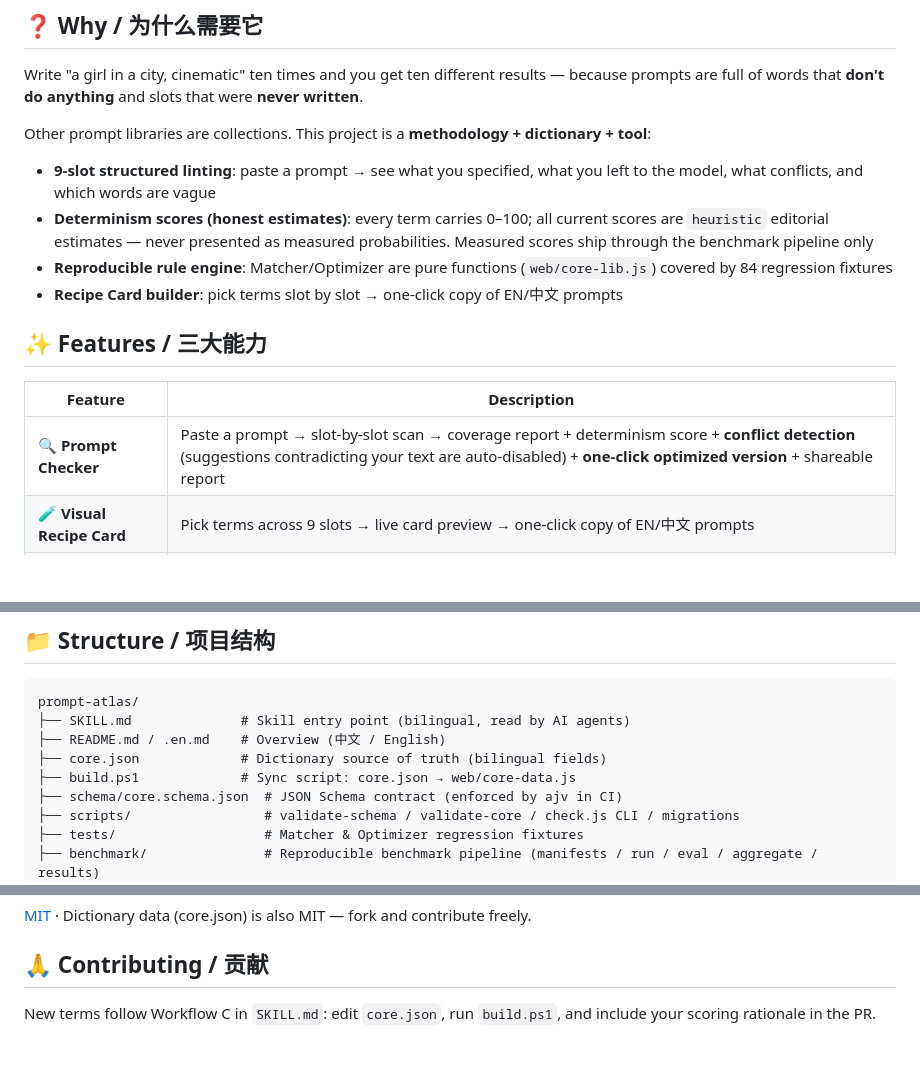
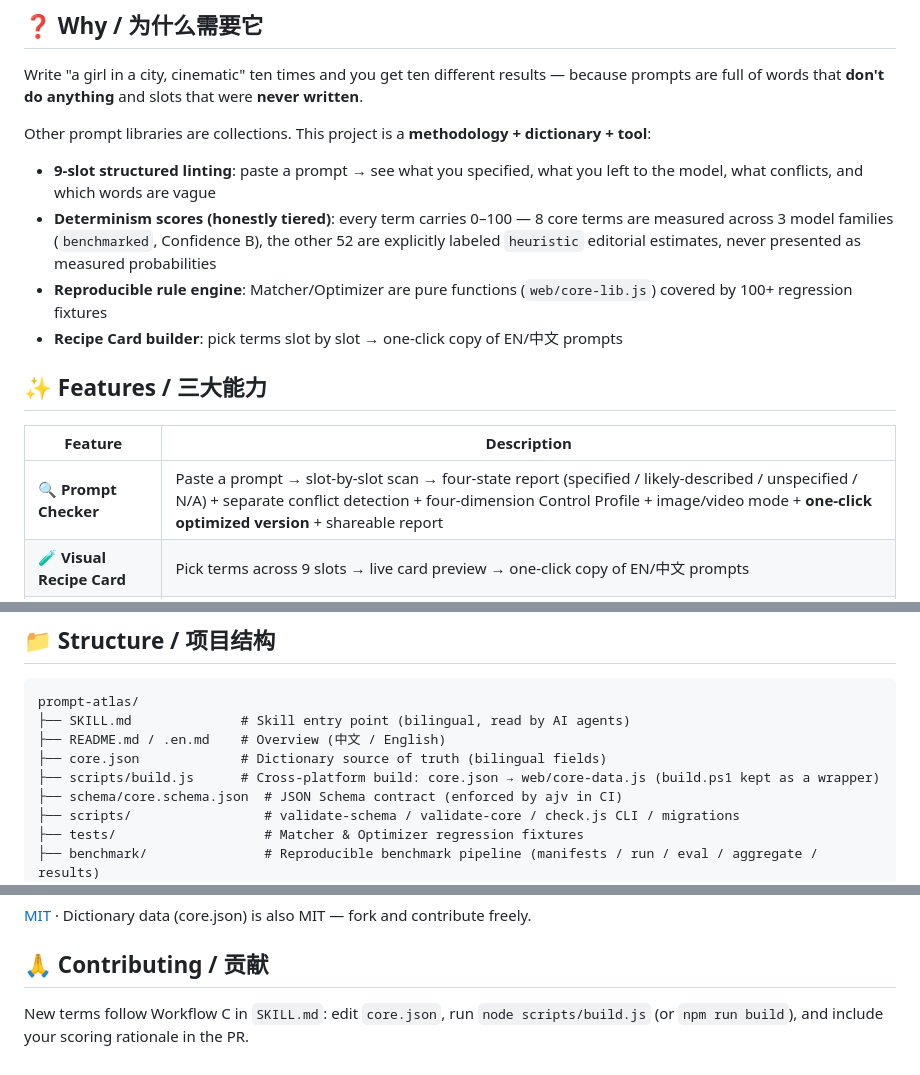
Before and after one commit to f8wco/prompt-atlas, a Markdown page: README.en.md, 3 parts joined by grey strips. GitHub-like rendering; blank space fills up the shorter version.

Commit message:
fix: SKILL.md formula drift + stale README claims (CI-guarded now); cross-platform build.js (UMD, no eval); dolly aliases; Workflow D script-to-storyboard + storyboard.js

```diff
--- a/README.en.md
+++ b/README.en.md
@@ -30,15 +30,15 @@ Write "a girl in a city, cinematic" ten times and you get ten different results
 Other prompt libraries are collections. This project is a **methodology + dictionary + tool**:
 
 - **9-slot structured linting**: paste a prompt → see what you specified, what you left to the model, what conflicts, and which words are vague
-- **Determinism scores (honest estimates)**: every term carries 0–100; all current scores are `heuristic` editorial estimates — never presented as measured probabilities. Measured scores ship through the benchmark pipeline only
-- **Reproducible rule engine**: Matcher/Optimizer are pure functions (`web/core-lib.js`) covered by 84 regression fixtures
+- **Determinism scores (honestly tiered)**: every term carries 0–100 — 8 core terms are measured across 3 model families (`benchmarked`, Confidence B), the other 52 are explicitly labeled `heuristic` editorial estimates, never presented as measured probabilities
+- **Reproducible rule engine**: Matcher/Optimizer are pure functions (`web/core-lib.js`) covered by 100+ regression fixtures
 - **Recipe Card builder**: pick terms slot by slot → one-click copy of EN/中文 prompts
 
 ## ✨ Features / 三大能力
 
 | Feature | Description |
 |---|---|
-| 🔍 **Prompt Checker** | Paste a prompt → slot-by-slot scan → coverage report + determinism score + **conflict detection** (suggestions contradicting your text are auto-disabled) + **one-click optimized version** + shareable report |
+| 🔍 **Prompt Checker** | Paste a prompt → slot-by-slot scan → four-state report (specified / likely-described / unspecified / N/A) + separate conflict detection + four-dimension Control Profile + image/video mode + **one-click optimized version** + shareable report |
 | 🧪 **Visual Recipe Card** | Pick terms across 9 slots → live card preview → one-click copy of EN/中文 prompts |
 | 📚 **Atom Dictionary** | 60 terms × 9 slots, bilingual (zh/en), with scores, effect notes and examples |
 
@@ -73,7 +73,7 @@ prompt-atlas/
 ├── SKILL.md              # Skill entry point (bilingual, read by AI agents)
 ├── README.md / .en.md    # Overview (中文 / English)
 ├── core.json             # Dictionary source of truth (bilingual fields)
-├── build.ps1             # Sync script: core.json → web/core-data.js
+├── scripts/build.js      # Cross-platform build: core.json → web/core-data.js (build.ps1 kept as a wrapper)
 ├── schema/core.schema.json  # JSON Schema contract (enforced by ajv in CI)
 ├── scripts/                 # validate-schema / validate-core / check.js CLI / migrations
 ├── tests/                   # Matcher & Optimizer regression fixtures
@@ -127,4 +127,4 @@ Two lessons: **with small samples, even a "measurement" can be luck** (12→36 p
 
 ## 🙏 Contributing / 贡献
 
-New terms follow Workflow C in `SKILL.md`: edit `core.json`, run `build.ps1`, and include your scoring rationale in the PR.
+New terms follow Workflow C in `SKILL.md`: edit `core.json`, run `node scripts/build.js` (or `npm run build`), and include your scoring rationale in the PR.
```
